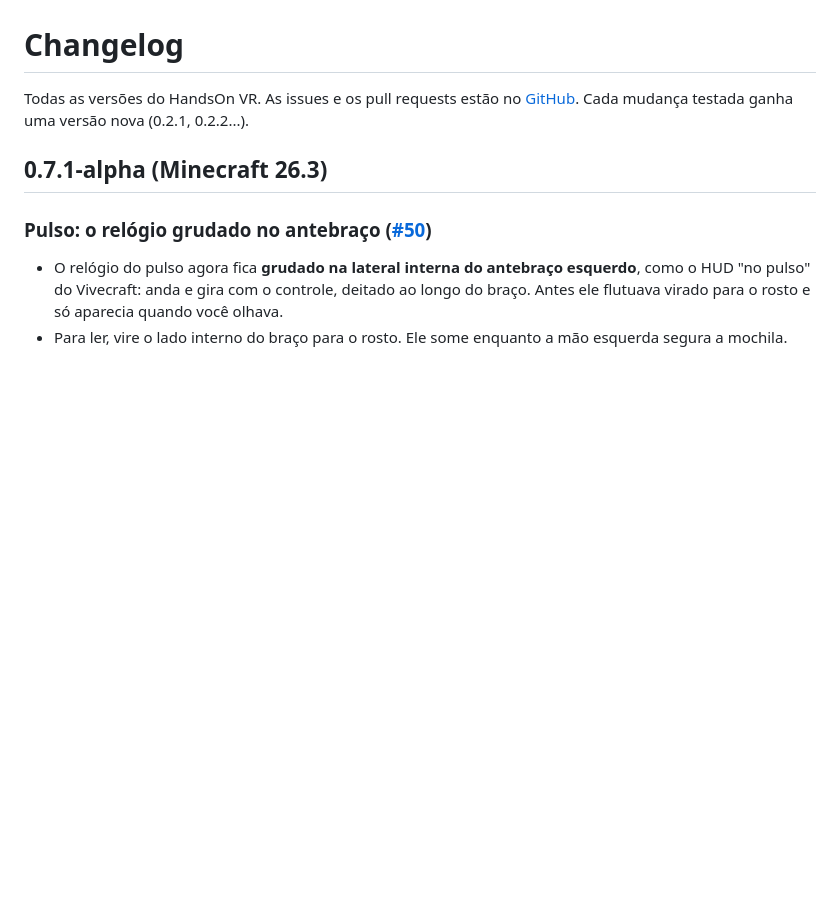
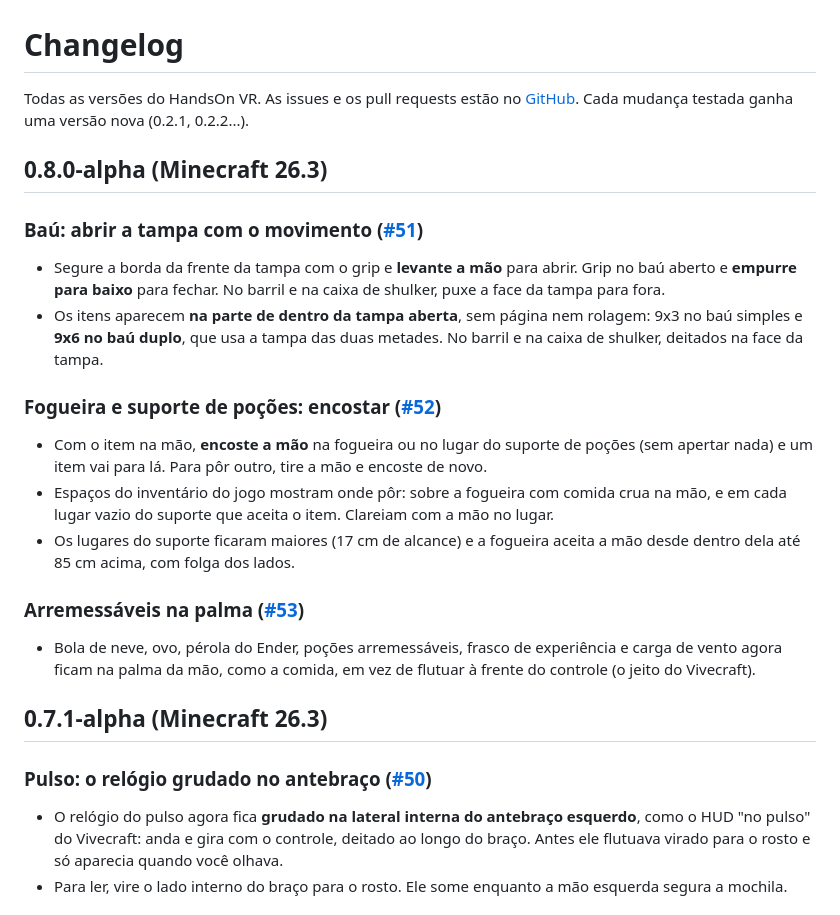
Before and after one commit to DemianGomes/handsonvr, a Markdown page: CHANGELOG.md, the part around the change. Rendered like a GitHub page; blank space fills up the shorter version.

```diff
--- a/CHANGELOG.md
+++ b/CHANGELOG.md
@@ -1,6 +1,23 @@
 # Changelog
 
 Todas as versões do HandsOn VR. As issues e os pull requests estão no [GitHub](https://github.com/DemianGomes/handsonvr). Cada mudança testada ganha uma versão nova (0.2.1, 0.2.2...).
+
+## 0.8.0-alpha (Minecraft 26.3)
+
+### Baú: abrir a tampa com o movimento ([#51](https://github.com/DemianGomes/handsonvr/issues/51))
+
+- Segure a borda da frente da tampa com o grip e **levante a mão** para abrir. Grip no baú aberto e **empurre para baixo** para fechar. No barril e na caixa de shulker, puxe a face da tampa para fora.
+- Os itens aparecem **na parte de dentro da tampa aberta**, sem página nem rolagem: 9x3 no baú simples e **9x6 no baú duplo**, que usa a tampa das duas metades. No barril e na caixa de shulker, deitados na face da tampa.
+
+### Fogueira e suporte de poções: encostar ([#52](https://github.com/DemianGomes/handsonvr/issues/52))
+
+- Com o item na mão, **encoste a mão** na fogueira ou no lugar do suporte de poções (sem apertar nada) e um item vai para lá. Para pôr outro, tire a mão e encoste de novo.
+- Espaços do inventário do jogo mostram onde pôr: sobre a fogueira com comida crua na mão, e em cada lugar vazio do suporte que aceita o item. Clareiam com a mão no lugar.
+- Os lugares do suporte ficaram maiores (17 cm de alcance) e a fogueira aceita a mão desde dentro dela até 85 cm acima, com folga dos lados.
+
+### Arremessáveis na palma ([#53](https://github.com/DemianGomes/handsonvr/issues/53))
+
+- Bola de neve, ovo, pérola do Ender, poções arremessáveis, frasco de experiência e carga de vento agora ficam na palma da mão, como a comida, em vez de flutuar à frente do controle (o jeito do Vivecraft).
 
 ## 0.7.1-alpha (Minecraft 26.3)
 
```
Also changed, not shown: README.md (+1 -1 lines), docs/DESIGN.md (+22 -11 lines), docs/img/bau.png, 11 other files.
